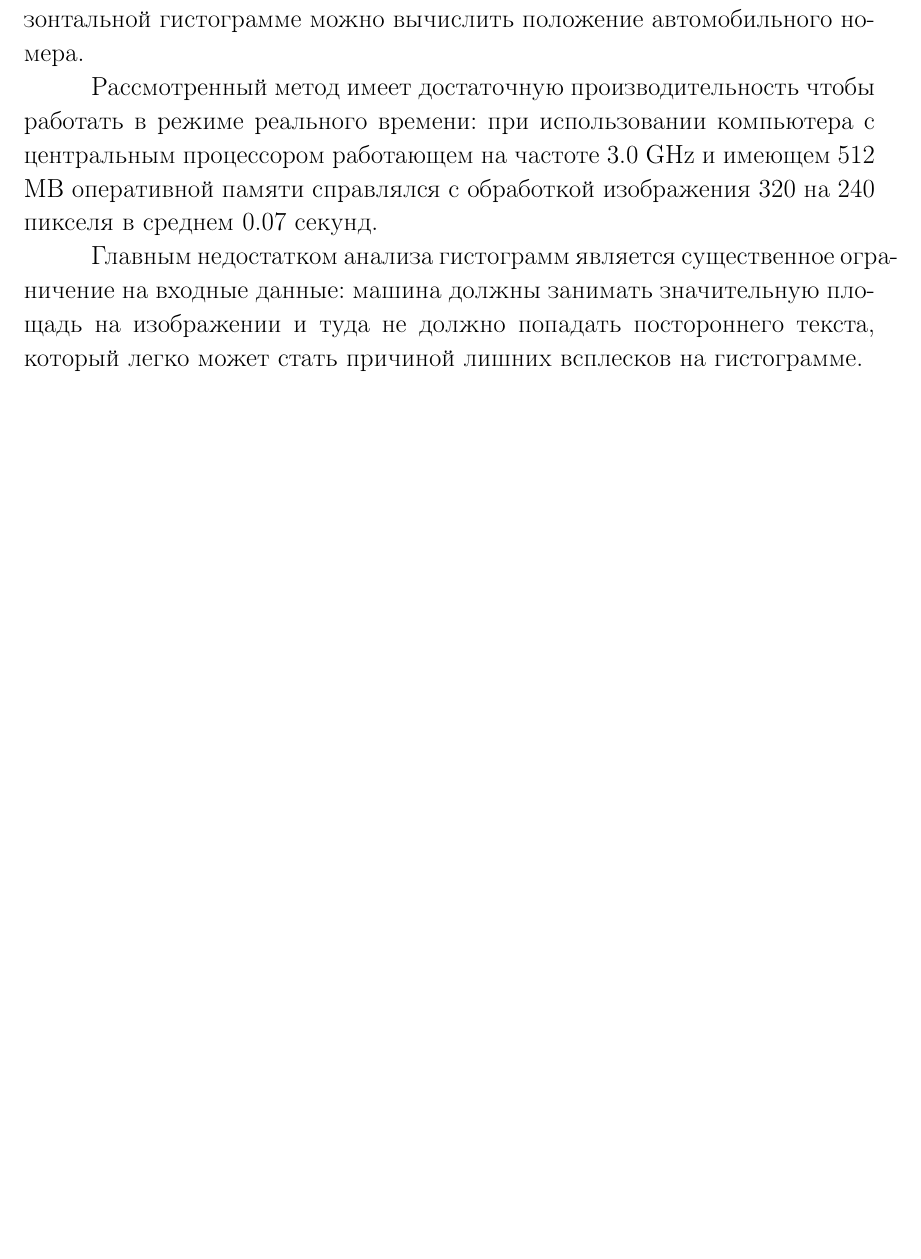
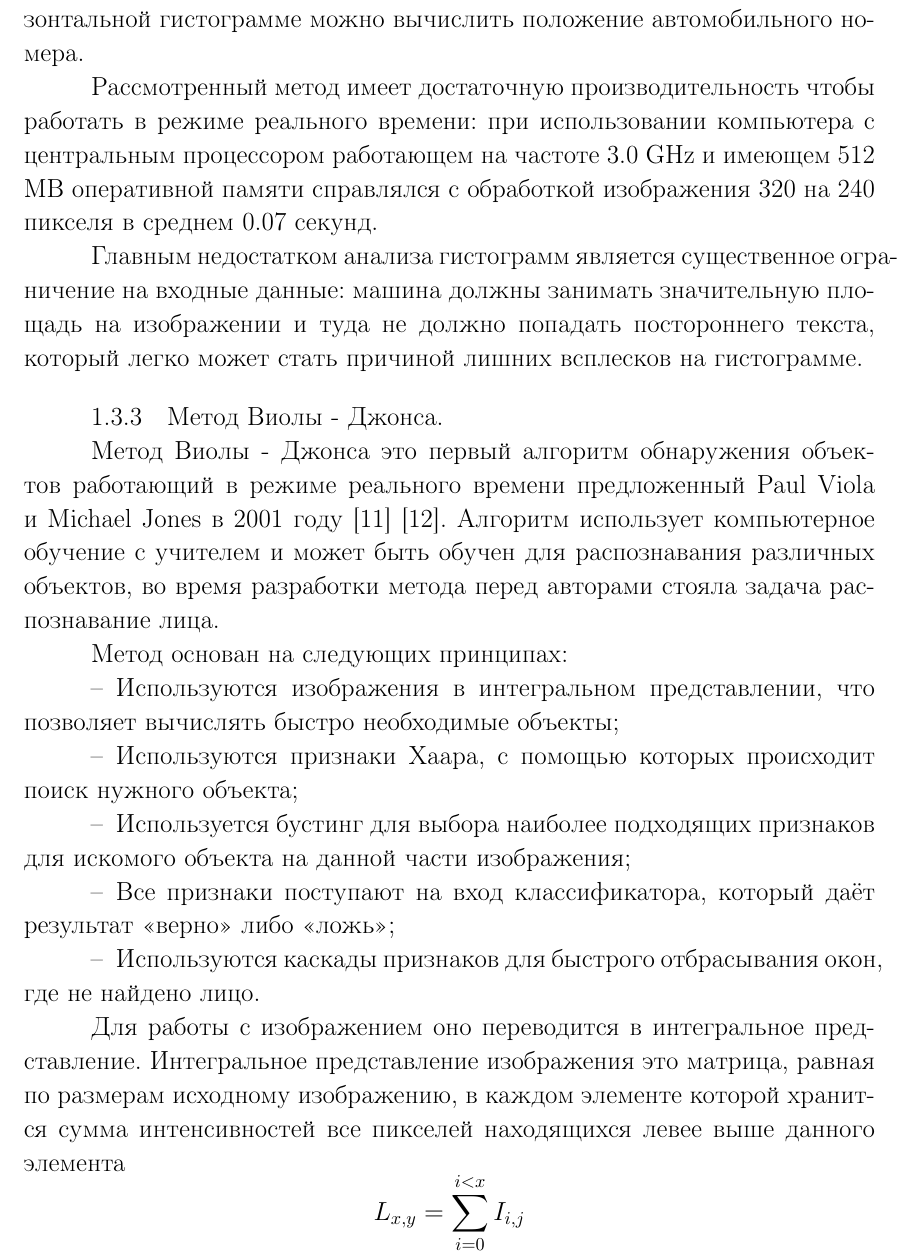
Before and after one commit to VysotskiVadim/bsuir-poit-diploma-latex, a LaTeX thesis (src/diploma_report.tex, which reads src/sec_domain.tex): part of page 13 of 18 before the commit and part of page 13 of 19 after it, cut so that both start at the same text, the shorter picture padded with empty space. Compiled offline with pdfLaTeX.

Commit message:
working on viola jones subsection

```diff
--- a/src/sec_domain.tex
+++ b/src/sec_domain.tex
@@ -140,6 +140,23 @@
 
 Главным недостатком анализа гистограмм является существенное ограничение на входные данные: машина должны занимать значительную площадь на изображении и туда не должно попадать постороннего текста, который легко может стать причиной лишних всплесков на гистограмме.
 
+\subsubsection{}
+\label{sub:domain:search:violajones}
+Метод Виолы - Джонса.
+
+Метод Виолы - Джонса  это первый алгоритм обнаружения объектов работающий в режиме реального времени предложенный Paul Viola и Michael Jones в 2001 году~\cite{viola_jones_wiki}~\cite{viola_jones_habr}. Алгоритм использует компьютерное обучение с учителем и может быть обучен для распознавания различных объектов, во время разработки метода перед авторами стояла задача распознавание лица.
+
+Метод основан на следующих принципах:
+\begin{itemize}
+  \item Используются изображения в интегральном представлении, что позволяет вычислять быстро необходимые объекты;
+  \item Используются признаки Хаара, с помощью которых происходит поиск нужного объекта;
+  \item Используется бустинг для выбора наиболее подходящих признаков для искомого объекта на данной части изображения;
+  \item Все признаки поступают на вход классификатора, который даёт результат «верно» либо «ложь»;
+  \item Используются каскады признаков для быстрого отбрасывания окон, где не найдено лицо.
+\end{itemize}
+
+Для работы с изображением оно переводится в интегральное представление. Интегральное представление изображения это матрица, равная по размерам исходному изображению, в каждом элементе которой хранится сумма интенсивностей все пикселей находящихся левее выше данного элемента
+$$ L_{x,y} = \displaystyle\sum_{i=0}^{i<x} I_{i,j} $$.
 
 \subsection{Распознавание символов}
 \label{sub:domain:imagerecognition}
```
Also changed, not shown: src/bibliography_database.bib (+16 -0 lines).
